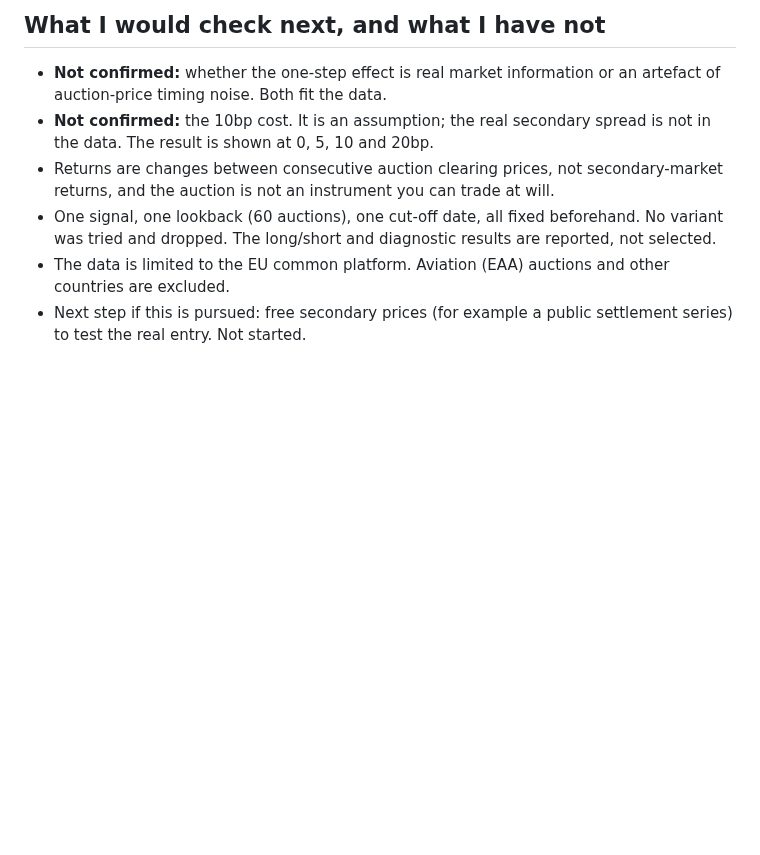
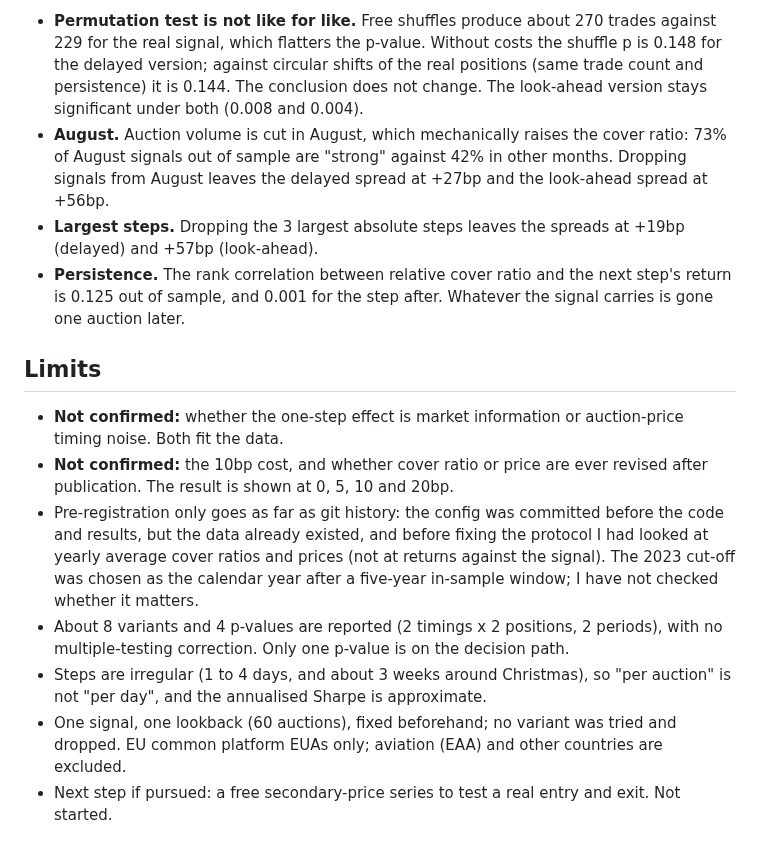
Before and after one commit to u4154367347-maker/uk-rtfo-eu-ets-desk, a Markdown page: docs/eua_backtest.md, the part around one of its changes. Rendered like a GitHub page; blank space fills up the shorter version.

```diff
--- a/docs/eua_backtest.md
+++ b/docs/eua_backtest.md
@@ -30,9 +32,15 @@ Post-hoc and exploratory (not part of the decision): the rank correlation betwee
 
-## What I would check next, and what I have not
+- **Permutation test is not like for like.** Free shuffles produce about 270 trades against 229 for the real signal, which flatters the p-value. Without costs the shuffle p is 0.148 for the delayed version; against circular shifts of the real positions (same trade count and persistence) it is 0.144. The conclusion does not change. The look-ahead version stays significant under both (0.008 and 0.004).
+- **August.** Auction volume is cut in August, which mechanically raises the cover ratio: 73% of August signals out of sample are "strong" against 42% in other months. Dropping signals from August leaves the delayed spread at +27bp and the look-ahead spread at +56bp.
+- **Largest steps.** Dropping the 3 largest absolute steps leaves the spreads at +19bp (delayed) and +57bp (look-ahead).
+- **Persistence.** The rank correlation between relative cover ratio and the next step's return is 0.125 out of sample, and 0.001 for the step after. Whatever the signal carries is gone one auction later.
 
-- **Not confirmed:** whether the one-step effect is real market information or an artefact of auction-price timing noise. Both fit the data.
-- **Not confirmed:** the 10bp cost. It is an assumption; the real secondary spread is not in the data. The result is shown at 0, 5, 10 and 20bp.
-- Returns are changes between consecutive auction clearing prices, not secondary-market returns, and the auction is not an instrument you can trade at will.
-- One signal, one lookback (60 auctions), one cut-off date, all fixed beforehand. No variant was tried and dropped. The long/short and diagnostic results are reported, not selected.
-- The data is limited to the EU common platform. Aviation (EAA) auctions and other countries are excluded.
-- Next step if this is pursued: free secondary prices (for example a public settlement series) to test the real entry. Not started.
+## Limits
+
+- **Not confirmed:** whether the one-step effect is market information or auction-price timing noise. Both fit the data.
+- **Not confirmed:** the 10bp cost, and whether cover ratio or price are ever revised after publication. The result is shown at 0, 5, 10 and 20bp.
+- Pre-registration only goes as far as git history: the config was committed before the code and results, but the data already existed, and before fixing the protocol I had looked at yearly average cover ratios and prices (not at returns against the signal). The 2023 cut-off was chosen as the calendar year after a five-year in-sample window; I have not checked whether it matters.
+- About 8 variants and 4 p-values are reported (2 timings x 2 positions, 2 periods), with no multiple-testing correction. Only one p-value is on the decision path.
+- Steps are irregular (1 to 4 days, and about 3 weeks around Christmas), so "per auction" is not "per day", and the annualised Sharpe is approximate.
+- One signal, one lookback (60 auctions), fixed beforehand; no variant was tried and dropped. EU common platform EUAs only; aviation (EAA) and other countries are excluded.
+- Next step if pursued: a free secondary-price series to test a real entry and exit. Not started.
```
Also changed, not shown: other parts of docs/eua_backtest.md (+11 -9 lines), README.md (+1 -1 lines), docs/eua_backtest.png, 4 other files.
